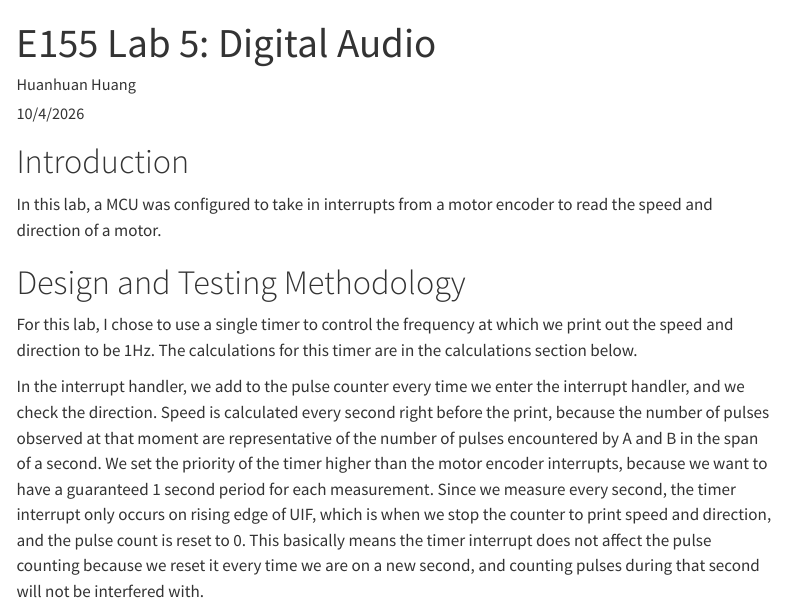
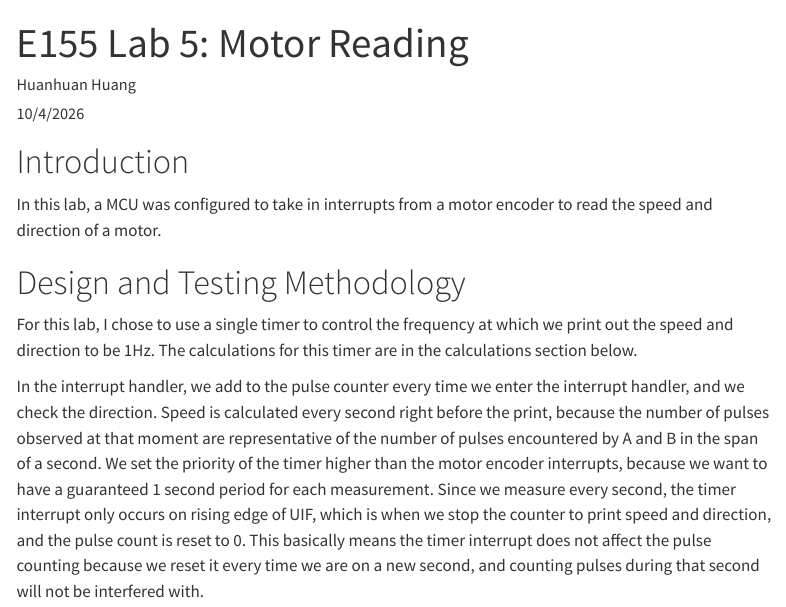
Before and after one commit to zssmgosh/hmc-e155-portfolio, a Quarto document (labs/lab5/lab5.qmd): the page in a window 1100 px wide, from its top. Rendered offline with R 4.5, knitr and Pandoc in place of Quarto, with nearby package versions; menus at the side of the page are left out.

Commit message:
lab 5 report title changed

```diff
--- a/labs/lab5/lab5.qmd
+++ b/labs/lab5/lab5.qmd
@@ -1,5 +1,5 @@
 ---
-title: "E155 Lab 5: Digital Audio"
+title: "E155 Lab 5: Motor Reading"
 description: Lab Report for E155 Lab 5
 author: Huanhuan Huang
 date: 10/4/2026
```
